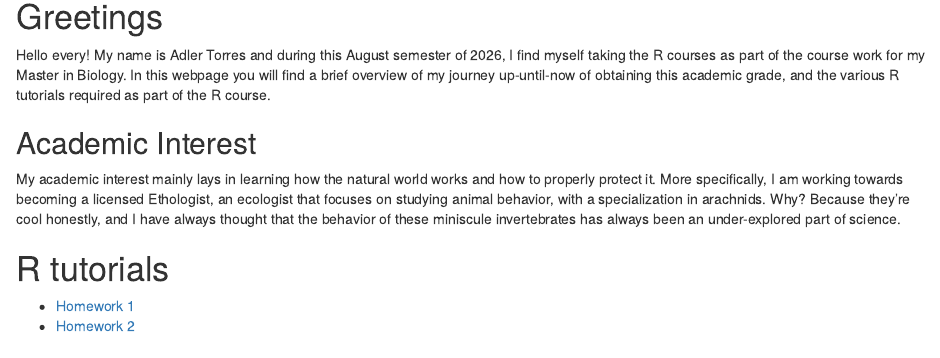
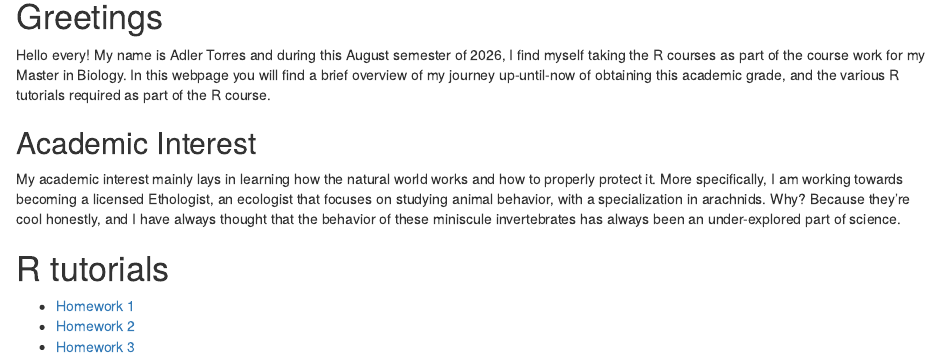
Before and after one commit to AdlerTorres12/Introduction-to-R-2026-Adler-Torres, an R Markdown document (index.Rmd): the page in a window 1100 px wide, from 660 px down. Rendered offline with R 4.5, knitr and Pandoc, with nearby package versions; drawn as R Markdown's standard HTML page in place of the format the file asks for.

Commit message:
Suppa commited

```diff
--- a/index.Rmd
+++ b/index.Rmd
@@ -22,3 +22,4 @@ My academic interest mainly lays in learning how the natural world works and how
 # R tutorials
 - [Homework 1](Assignments/Assignment-1.html)
 - [Homework 2](Assignments/Assignment-2.html)
+- [Homework 3](Assignments/Assignment-3.html)
```
Also changed, not shown: index.html, 1 other file.
